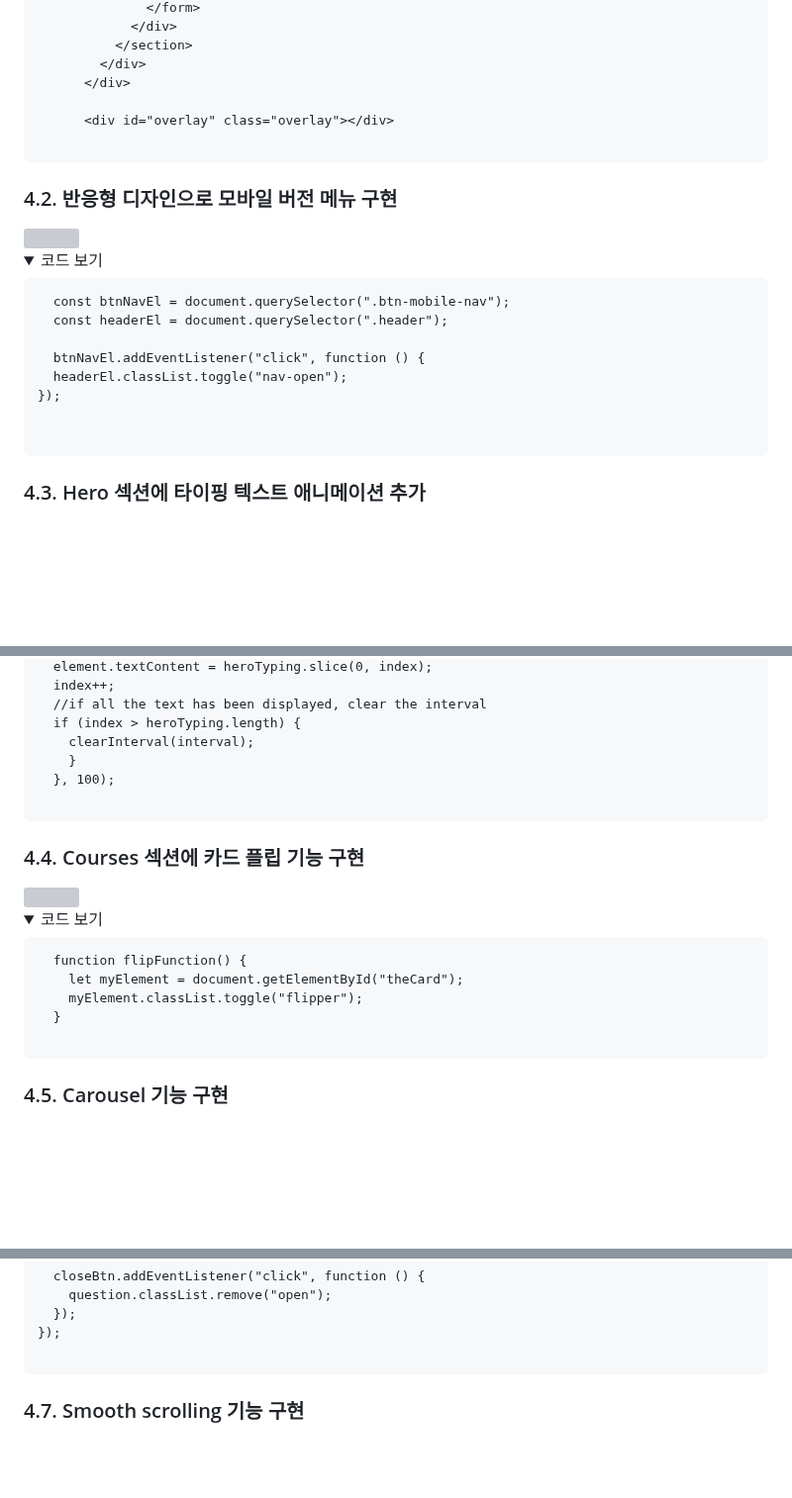
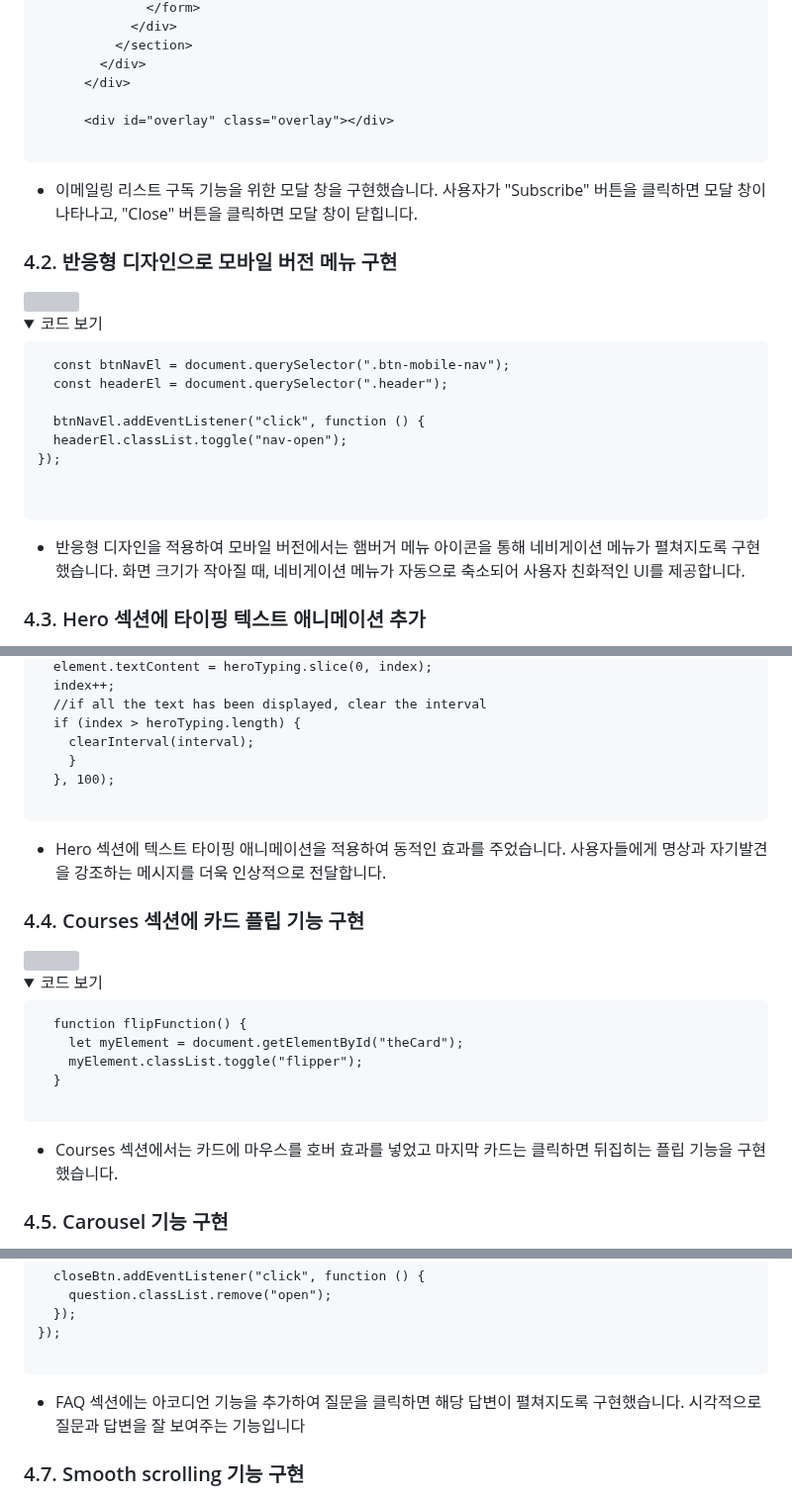
Before and after one commit to pouryourlove/higherself-project, a Markdown page: README.md, 3 parts joined by grey strips. Shown at 99% size. GitHub-like rendering; folded sections open; blank space fills up the shorter version; grey boxes are pictures that could not be loaded.

````diff
--- a/README.md
+++ b/README.md
@@ -60,6 +60,9 @@
 </div>
 </details>
 
+- 이메일링 리스트 구독 기능을 위한 모달 창을 구현했습니다. 사용자가 "Subscribe" 버튼을 클릭하면 모달 창이 나타나고, "Close" 버튼을 클릭하면 모달 창이 닫힙니다.
+
+
 ### 4.2. 반응형 디자인으로 모바일 버전 메뉴 구현
 <img src="https://user-images.githubusercontent.com/90593162/228281628-fc6c9c57-4427-4754-8708-4d84340ffdae.gif">
 <details>
@@ -78,6 +81,8 @@
 ```
 </div>
 </details>
+
+- 반응형 디자인을 적용하여 모바일 버전에서는 햄버거 메뉴 아이콘을 통해 네비게이션 메뉴가 펼쳐지도록 구현했습니다. 화면 크기가 작아질 때, 네비게이션 메뉴가 자동으로 축소되어 사용자 친화적인 UI를 제공합니다.
 
 ### 4.3. Hero 섹션에 타이핑 텍스트 애니메이션 추가
 <img src="https://user-images.githubusercontent.com/90593162/228287268-be919905-beb5-46f7-92e4-a57804976196.gif">
@@ -106,6 +111,8 @@
 </div>
 </details>
 
+- Hero 섹션에 텍스트 타이핑 애니메이션을 적용하여 동적인 효과를 주었습니다. 사용자들에게 명상과 자기발견을 강조하는 메시지를 더욱 인상적으로 전달합니다.
+
 ### 4.4. Courses 섹션에 카드 플립 기능 구현
 <img src="https://user-images.githubusercontent.com/90593162/228441762-801d7f51-566f-42f1-9a29-be7a41bf7083.gif">
 
@@ -122,6 +129,8 @@
 ```
 </div>
 </details>
+
+- Courses 섹션에서는 카드에 마우스를 호버 효과를 넣었고 마지막 카드는 클릭하면  뒤집히는 플립 기능을 구현했습니다.
 
 ### 4.5. Carousel 기능 구현
 <img src="https://user-images.githubusercontent.com/90593162/228446103-65e3531b-f709-4e57-bc9c-489d164b7066.gif">
@@ -238,6 +249,8 @@ questions.forEach(function (question) {
 ```
 </div>
 </details>
+
+- FAQ 섹션에는 아코디언 기능을 추가하여 질문을 클릭하면 해당 답변이 펼쳐지도록 구현했습니다.  시각적으로 질문과 답변을 잘 보여주는 기능입니다
 
 ### 4.7. Smooth scrolling 기능 구현
 
````
Also changed, not shown: other parts of README.md (+24 -6 lines).
